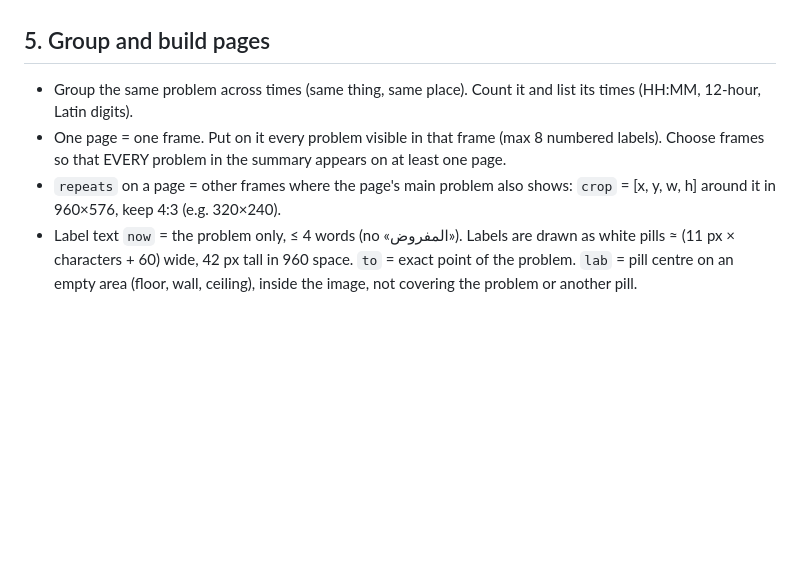
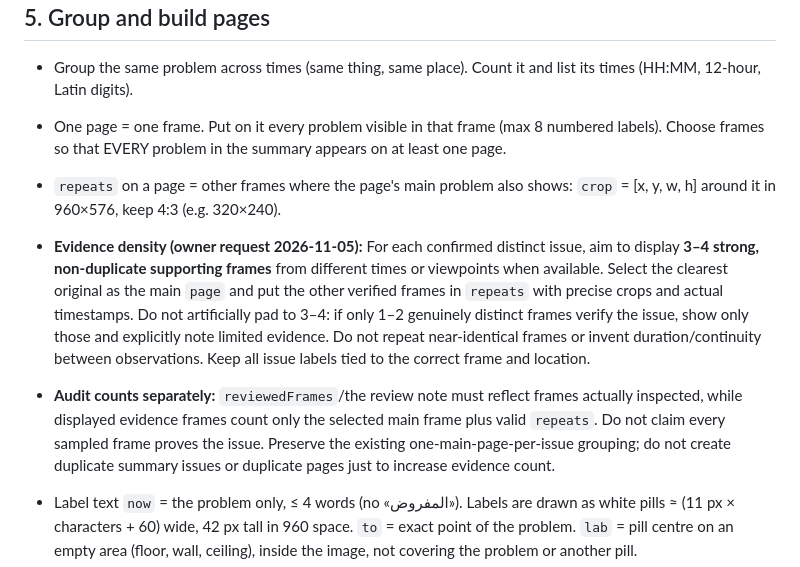
Before and after one commit to elsousypharmacy-create/pharmacy, a Markdown page: tools/camera-day-report.md, the part around the change. Rendered like a GitHub page; blank space fills up the shorter version.

Commit message:
Require 3-4 distinct camera evidence frames per confirmed issue when available

```diff
--- a/tools/camera-day-report.md
+++ b/tools/camera-day-report.md
@@ -84,6 +84,9 @@ Read and follow `tools/camera-appearance-kpi.md`. Before judging, read the previ
 - One page = one frame. Put on it every problem visible in that frame (max 8 numbered labels).
   Choose frames so that EVERY problem in the summary appears on at least one page.
 - `repeats` on a page = other frames where the page's main problem also shows: `crop` = [x, y, w, h] around it in 960×576, keep 4:3 (e.g. 320×240).
+- **Evidence density (owner request 2026-11-05):** For each confirmed distinct issue, aim to display **3–4 strong, non-duplicate supporting frames** from different times or viewpoints when available. Select the clearest original as the main `page` and put the other verified frames in `repeats` with precise crops and actual timestamps. Do not artificially pad to 3–4: if only 1–2 genuinely distinct frames verify the issue, show only those and explicitly note limited evidence. Do not repeat near-identical frames or invent duration/continuity between observations. Keep all issue labels tied to the correct frame and location.
+- **Audit counts separately:** `reviewedFrames`/the review note must reflect frames actually inspected, while displayed evidence frames count only the selected main frame plus valid `repeats`. Do not claim every sampled frame proves the issue. Preserve the existing one-main-page-per-issue grouping; do not create duplicate summary issues or duplicate pages just to increase evidence count.
+
 - Label text `now` = the problem only, ≤ 4 words (no «المفروض»). Labels are drawn as white pills ≈ (11 px × characters + 60) wide, 42 px tall in 960 space.
   `to` = exact point of the problem. `lab` = pill centre on an empty area (floor, wall, ceiling), inside the image, not covering the problem or another pill.
 - Summary: `sev` "r" = money/people/customer problems, "y" = order/cleanliness/stock problems. Order: r first.
```
